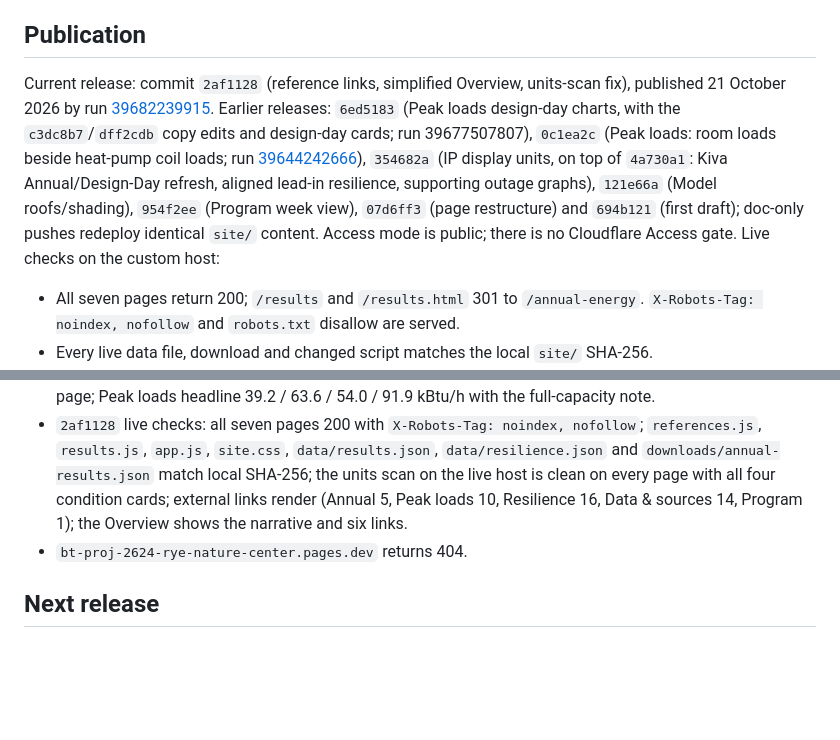
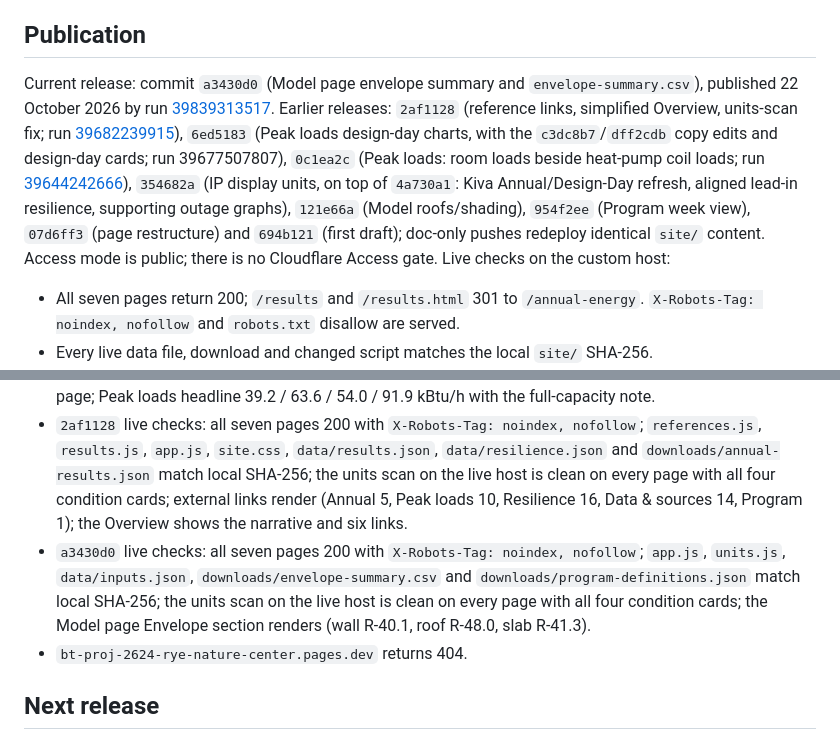
Before and after one commit to bldgtyp-projects/bt-proj-2624-rye-nature-center, a Markdown page: docs/STATUS.md, 2 parts joined by grey strips. Drawn GitHub-style; blank space fills up the shorter version.

Commit message:
Record the envelope summary release in STATUS
Co-Authored-By: Claude <noreply@anthropic.com>

```diff
--- a/docs/STATUS.md
+++ b/docs/STATUS.md
@@ -62,13 +62,14 @@ The source modeling/results files were preserved. [Annual QA](../../11_QAQC/2610
 
 ## Publication
 
-Current release: commit `2af1128` (reference links, simplified Overview, units-scan fix), published 21 October 2026 by run [39682239915](https://github.com/bldgtyp-projects/bt-proj-2624-rye-nature-center/actions/runs/39682239915). Earlier releases: `6ed5183` (Peak loads design-day charts, with the `c3dc8b7`/`dff2cdb` copy edits and design-day cards; run 39677507807), `0c1ea2c` (Peak loads: room loads beside heat-pump coil loads; run [39644242666](https://github.com/bldgtyp-projects/bt-proj-2624-rye-nature-center/actions/runs/39644242666)), `354682a` (IP display units, on top of `4a730a1`: Kiva Annual/Design-Day refresh, aligned lead-in resilience, supporting outage graphs), `121e66a` (Model roofs/shading), `954f2ee` (Program week view), `07d6ff3` (page restructure) and `694b121` (first draft); doc-only pushes redeploy identical `site/` content. Access mode is public; there is no Cloudflare Access gate. Live checks on the custom host:
+Current release: commit `a3430d0` (Model page envelope summary and `envelope-summary.csv`), published 22 October 2026 by run [39839313517](https://github.com/bldgtyp-projects/bt-proj-2624-rye-nature-center/actions/runs/39839313517). Earlier releases: `2af1128` (reference links, simplified Overview, units-scan fix; run [39682239915](https://github.com/bldgtyp-projects/bt-proj-2624-rye-nature-center/actions/runs/39682239915)), `6ed5183` (Peak loads design-day charts, with the `c3dc8b7`/`dff2cdb` copy edits and design-day cards; run 39677507807), `0c1ea2c` (Peak loads: room loads beside heat-pump coil loads; run [39644242666](https://github.com/bldgtyp-projects/bt-proj-2624-rye-nature-center/actions/runs/39644242666)), `354682a` (IP display units, on top of `4a730a1`: Kiva Annual/Design-Day refresh, aligned lead-in resilience, supporting outage graphs), `121e66a` (Model roofs/shading), `954f2ee` (Program week view), `07d6ff3` (page restructure) and `694b121` (first draft); doc-only pushes redeploy identical `site/` content. Access mode is public; there is no Cloudflare Access gate. Live checks on the custom host:
 
 - All seven pages return 200; `/results` and `/results.html` 301 to `/annual-energy`. `X-Robots-Tag: noindex, nofollow` and `robots.txt` disallow are served.
 - Every live data file, download and changed script matches the local `site/` SHA-256.
 - `scripts/scan_units.browser.js` on the live host: no SI units on any page (Data & sources lists °C by design), across every Program zone/schedule/scenario, every design condition and all Resilience panels; 0 errors. Headline values: 19,569 kWh/year, 16.0 kBtu/ft²·yr, 39.2 / 54.0 kBtu/h, heat index 103.3°F, SET 375 °F·h, coldest air 34°F.
 - `0c1ea2c` live checks: all seven pages 200; `/peak-loads.html` 308 to `/peak-loads`; the changed pages, scripts, `data/results.json` and Design-Day downloads match local SHA-256; units scan clean on every page; Peak loads headline 39.2 / 63.6 / 54.0 / 91.9 kBtu/h with the full-capacity note.
 - `2af1128` live checks: all seven pages 200 with `X-Robots-Tag: noindex, nofollow`; `references.js`, `results.js`, `app.js`, `site.css`, `data/results.json`, `data/resilience.json` and `downloads/annual-results.json` match local SHA-256; the units scan on the live host is clean on every page with all four condition cards; external links render (Annual 5, Peak loads 10, Resilience 16, Data & sources 14, Program 1); the Overview shows the narrative and six links.
+- `a3430d0` live checks: all seven pages 200 with `X-Robots-Tag: noindex, nofollow`; `app.js`, `units.js`, `data/inputs.json`, `downloads/envelope-summary.csv` and `downloads/program-definitions.json` match local SHA-256; the units scan on the live host is clean on every page with all four condition cards; the Model page Envelope section renders (wall R-40.1, roof R-48.0, slab R-41.3).
 - `bt-proj-2624-rye-nature-center.pages.dev` returns 404.
 
 ## Next release
```
Also changed, not shown: other parts of docs/STATUS.md (+1 -1 lines).
